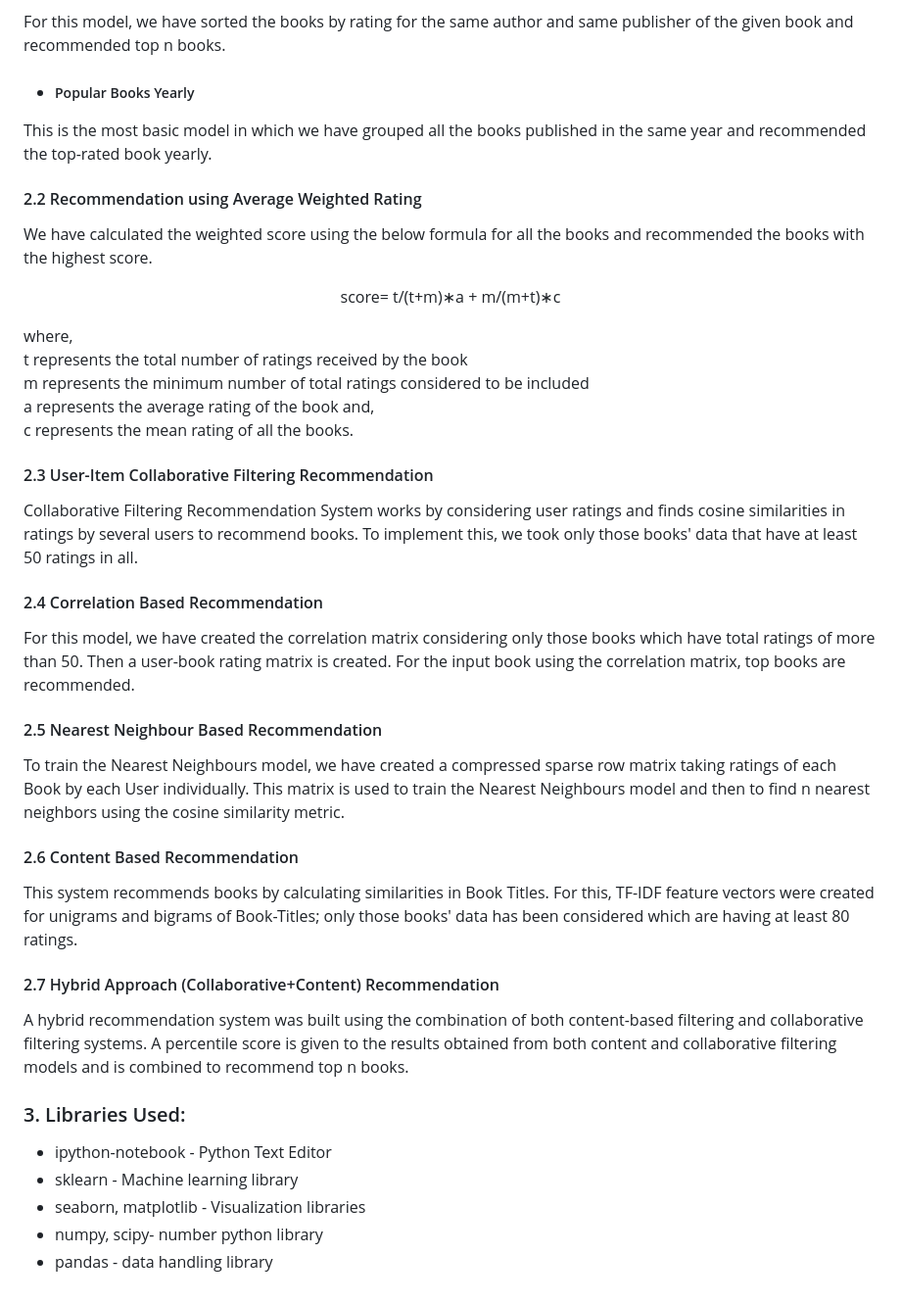
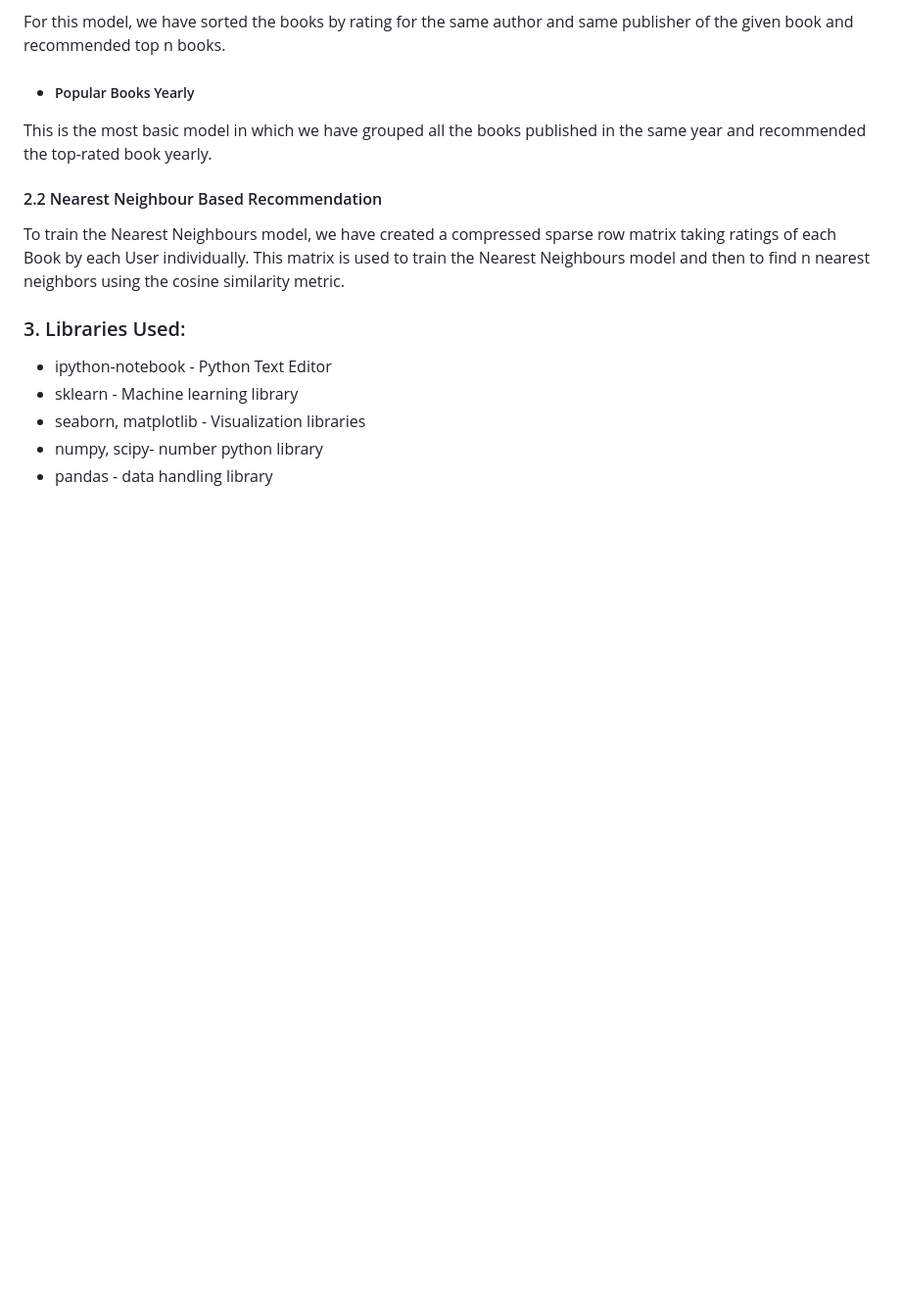
Before and after one commit to KetanMahadik29/BookRec, a Markdown page: README.md, the part around the change. Shown at 98% size. Drawn GitHub-style; blank space fills up the shorter version.

```diff
--- a/README.md
+++ b/README.md
@@ -44,29 +44,8 @@ For this model, we have sorted the books by rating for the same author and same
 * ##### Popular Books Yearly <br>
 This is the most basic model in which we have grouped all the books published in the same year and recommended the top-rated book yearly.
 
-#### 2.2 Recommendation using Average Weighted Rating
-We have calculated the weighted score using the below formula for all the books and recommended the books with the highest score.
-<p align="center">score= t/(t+m)∗a + m/(m+t)∗c </p>
-where, <br>
-t represents the total number of ratings received by the book <br>
-m represents the minimum number of total ratings considered to be included <br>
-a represents the average rating of the book and, <br>
-c represents the mean rating of all the books.
-
-#### 2.3 User-Item Collaborative Filtering Recommendation
-Collaborative Filtering Recommendation System works by considering user ratings and finds cosine similarities in ratings by several users to recommend books. To implement this, we took only those books' data that have at least 50 ratings in all.
-
-#### 2.4 Correlation Based Recommendation
-For this model, we have created the correlation matrix considering only those books which have total ratings of more than 50. Then a user-book rating matrix is created. For the input book using the correlation matrix, top books are recommended.
-
-#### 2.5 Nearest Neighbour Based Recommendation
+#### 2.2 Nearest Neighbour Based Recommendation
 To train the Nearest Neighbours model, we have created a compressed sparse row matrix taking ratings of each Book by each User individually. This matrix is used to train the Nearest Neighbours model and then to find n nearest neighbors using the cosine similarity metric.
-
-#### 2.6 Content Based Recommendation
-This system recommends books by calculating similarities in Book Titles. For this, TF-IDF feature vectors were created for unigrams and bigrams of Book-Titles; only those books' data has been considered which are having at least 80 ratings.
-
-#### 2.7 Hybrid Approach (Collaborative+Content) Recommendation
-A hybrid recommendation system was built using the combination of both content-based filtering and collaborative filtering systems. A percentile score is given to the results obtained from both content and collaborative filtering models and is combined to recommend top n books.
 
 ### 3. Libraries Used:
 
```
